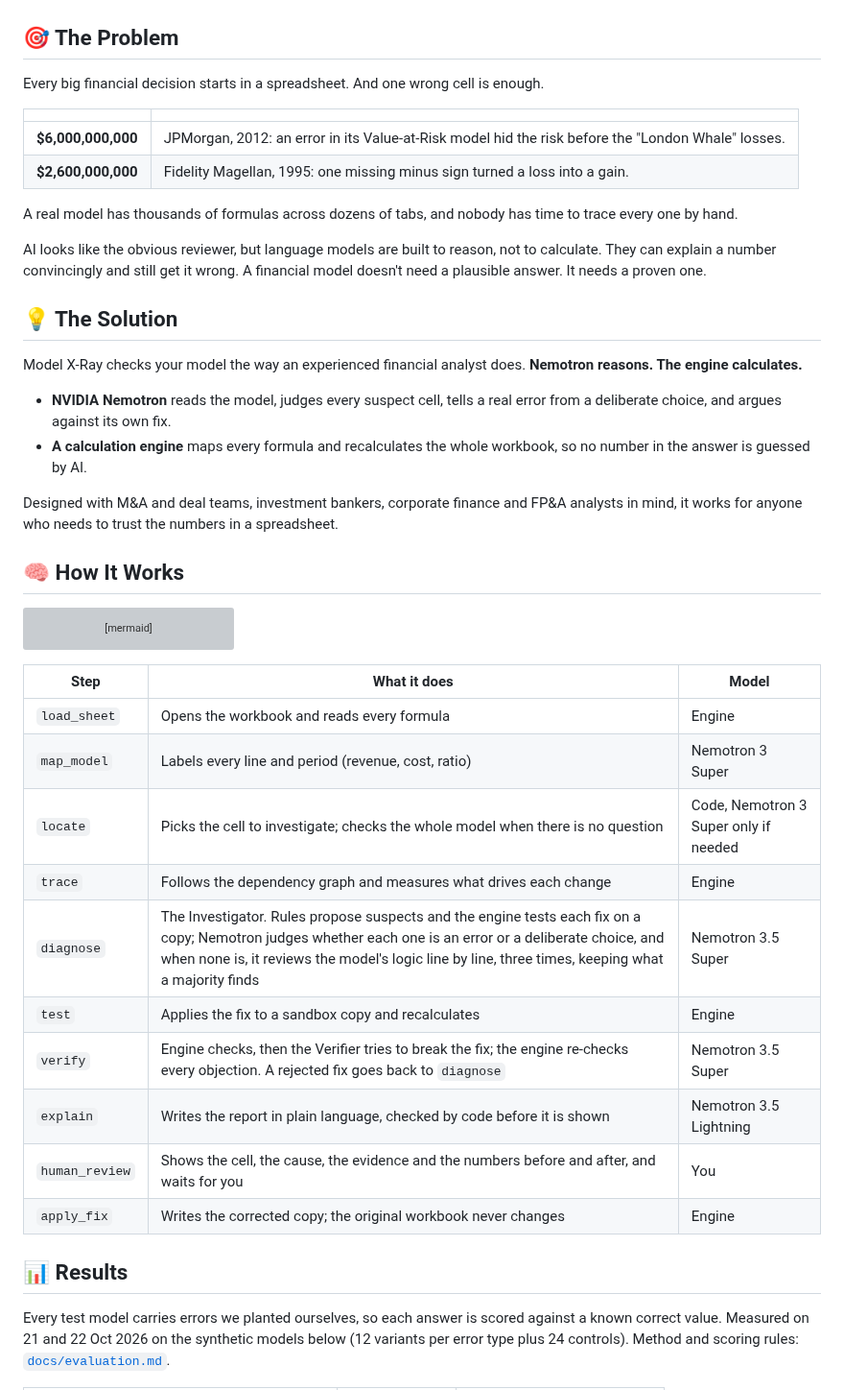
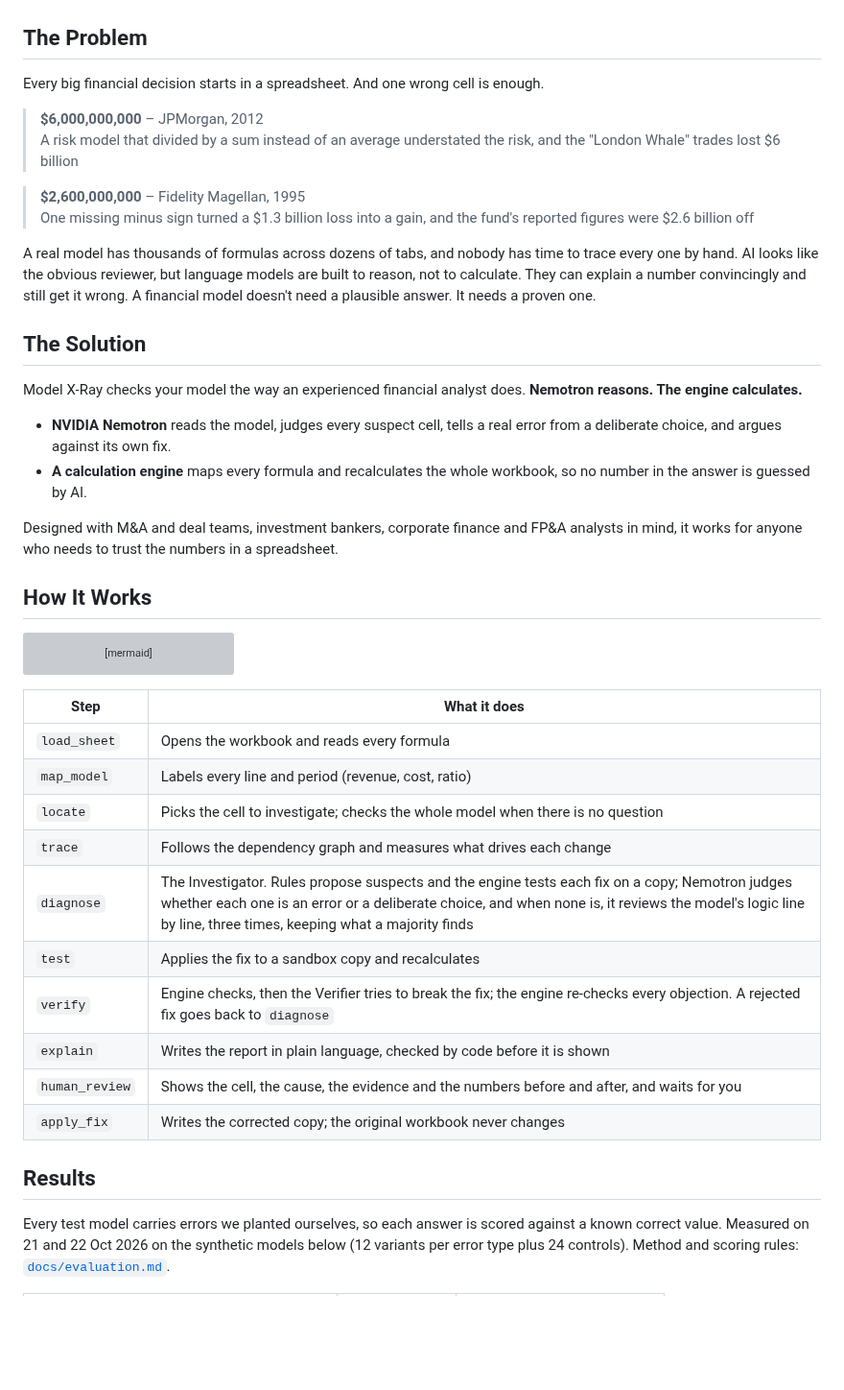
Before and after one commit to ol1ak5/model-x-ray, a Markdown page: README.md, the part around one of its changes. Shown at 96% size. GitHub-like rendering; blank space fills up the shorter version; grey boxes are pictures that could not be loaded.

Commit message:
docs(readme): headings without emojis, the two cases as quotes, one problem paragraph, no model column, the held-out models as their own section and the full Token Factory feedback

````diff
--- a/README.md
+++ b/README.md
@@ -20,20 +20,19 @@ Open the [live demo](https://model-x-ray.vercel.app) and press **Try the demo**
 
 ![The opening screen](docs/screenshot-start.png)
 
-## 🎯 The Problem
+## The Problem
 
 Every big financial decision starts in a spreadsheet. And one wrong cell is enough.
 
-| | |
-|---|---|
-| **$6,000,000,000** | JPMorgan, 2012: an error in its Value-at-Risk model hid the risk before the "London Whale" losses. |
-| **$2,600,000,000** | Fidelity Magellan, 1995: one missing minus sign turned a loss into a gain. |
+> **$6,000,000,000** – JPMorgan, 2012<br>
+> A risk model that divided by a sum instead of an average understated the risk, and the "London Whale" trades lost $6 billion
 
-A real model has thousands of formulas across dozens of tabs, and nobody has time to trace every one by hand.
+> **$2,600,000,000** – Fidelity Magellan, 1995<br>
+> One missing minus sign turned a $1.3 billion loss into a gain, and the fund's reported figures were $2.6 billion off
 
-AI looks like the obvious reviewer, but language models are built to reason, not to calculate. They can explain a number convincingly and still get it wrong. A financial model doesn't need a plausible answer. It needs a proven one.
+A real model has thousands of formulas across dozens of tabs, and nobody has time to trace every one by hand. AI looks like the obvious reviewer, but language models are built to reason, not to calculate. They can explain a number convincingly and still get it wrong. A financial model doesn't need a plausible answer. It needs a proven one.
 
-## 💡 The Solution
+## The Solution
 
 Model X-Ray checks your model the way an experienced financial analyst does. **Nemotron reasons. The engine calculates.**
 
@@ -42,7 +41,7 @@ Model X-Ray checks your model the way an experienced financial analyst does. **N
 
 Designed with M&A and deal teams, investment bankers, corporate finance and FP&A analysts in mind, it works for anyone who needs to trust the numbers in a spreadsheet.
 
-## 🧠 How It Works
+## How It Works
 
 ```mermaid
 flowchart TD
@@ -61,20 +60,20 @@ flowchart TD
     human_review -. "reject" .-> __end__([End])
     apply_fix --> __end__
 ```
-| Step | What it does | Model |
-|---|---|---|
-| `load_sheet` | Opens the workbook and reads every formula | Engine |
-| `map_model` | Labels every line and period (revenue, cost, ratio) | Nemotron 3 Super |
-| `locate` | Picks the cell to investigate; checks the whole model when there is no question | Code, Nemotron 3 Super only if needed |
-| `trace` | Follows the dependency graph and measures what drives each change | Engine |
-| `diagnose` | The Investigator. Rules propose suspects and the engine tests each fix on a copy; Nemotron judges whether each one is an error or a deliberate choice, and when none is, it reviews the model's logic line by line, three times, keeping what a majority finds | Nemotron 3.5 Super |
-| `test` | Applies the fix to a sandbox copy and recalculates | Engine |
-| `verify` | Engine checks, then the Verifier tries to break the fix; the engine re-checks every objection. A rejected fix goes back to `diagnose` | Nemotron 3.5 Super |
-| `explain` | Writes the report in plain language, checked by code before it is shown | Nemotron 3.5 Lightning |
-| `human_review` | Shows the cell, the cause, the evidence and the numbers before and after, and waits for you | You |
-| `apply_fix` | Writes the corrected copy; the original workbook never changes | Engine |
+| Step | What it does |
+|---|---|
+| `load_sheet` | Opens the workbook and reads every formula |
+| `map_model` | Labels every line and period (revenue, cost, ratio) |
+| `locate` | Picks the cell to investigate; checks the whole model when there is no question |
+| `trace` | Follows the dependency graph and measures what drives each change |
+| `diagnose` | The Investigator. Rules propose suspects and the engine tests each fix on a copy; Nemotron judges whether each one is an error or a deliberate choice, and when none is, it reviews the model's logic line by line, three times, keeping what a majority finds |
+| `test` | Applies the fix to a sandbox copy and recalculates |
+| `verify` | Engine checks, then the Verifier tries to break the fix; the engine re-checks every objection. A rejected fix goes back to `diagnose` |
+| `explain` | Writes the report in plain language, checked by code before it is shown |
+| `human_review` | Shows the cell, the cause, the evidence and the numbers before and after, and waits for you |
+| `apply_fix` | Writes the corrected copy; the original workbook never changes |
 
-## 📊 Results
+## Results
 
 Every test model carries errors we planted ourselves, so each answer is scored against a known correct value. Measured on 21 and 22 Oct 2026 on the synthetic models below (12 variants per error type plus 24 controls). Method and scoring rules: [`docs/evaluation.md`](docs/evaluation.md).
 
````
Also changed, not shown: other parts of README.md (+23 -19 lines).
